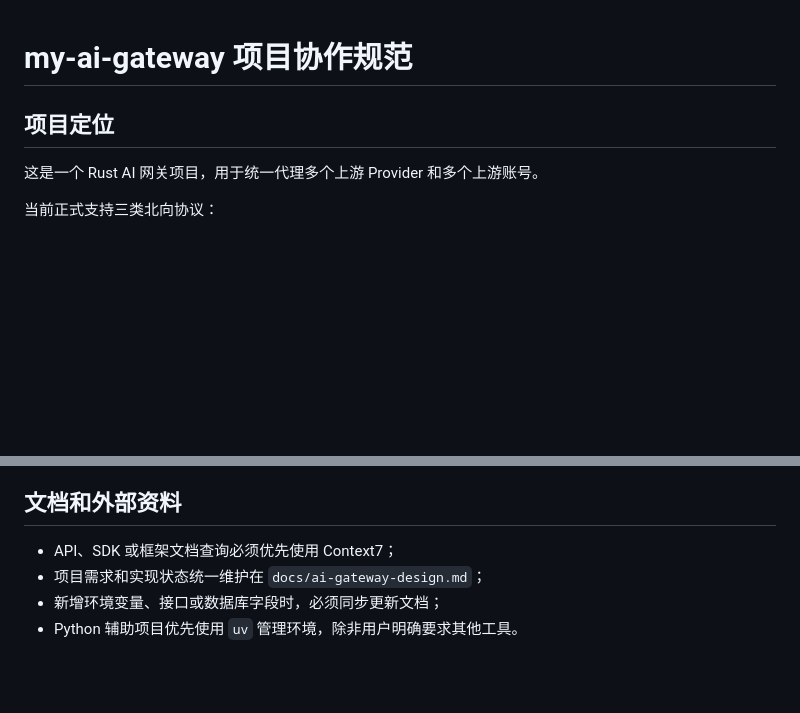
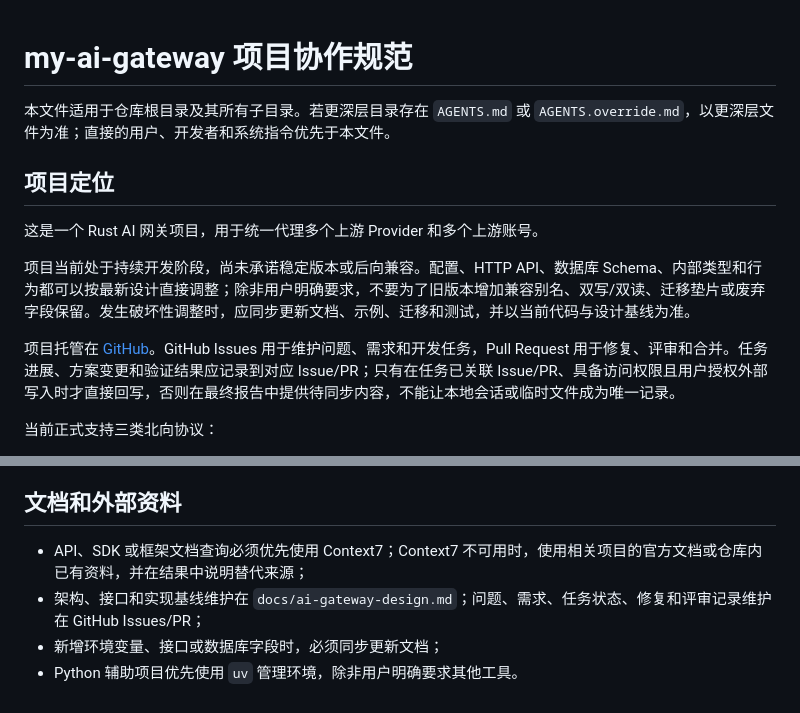
Before and after one commit to jianyun8023/my-ai-gateway, a Markdown page: AGENTS.md, 2 parts joined by grey strips. Drawn GitHub-style; blank space fills up the shorter version.

```diff
--- a/AGENTS.md
+++ b/AGENTS.md
@@ -1,8 +1,14 @@
 # my-ai-gateway 项目协作规范
+
+本文件适用于仓库根目录及其所有子目录。若更深层目录存在 `AGENTS.md` 或 `AGENTS.override.md`，以更深层文件为准；直接的用户、开发者和系统指令优先于本文件。
 
 ## 项目定位
 
 这是一个 Rust AI 网关项目，用于统一代理多个上游 Provider 和多个上游账号。
+
+项目当前处于持续开发阶段，尚未承诺稳定版本或后向兼容。配置、HTTP API、数据库 Schema、内部类型和行为都可以按最新设计直接调整；除非用户明确要求，不要为了旧版本增加兼容别名、双写/双读、迁移垫片或废弃字段保留。发生破坏性调整时，应同步更新文档、示例、迁移和测试，并以当前代码与设计基线为准。
+
+项目托管在 [GitHub](https://github.com/jianyun8023/my-ai-gateway)。GitHub Issues 用于维护问题、需求和开发任务，Pull Request 用于修复、评审和合并。任务进展、方案变更和验证结果应记录到对应 Issue/PR；只有在任务已关联 Issue/PR、具备访问权限且用户授权外部写入时才直接回写，否则在最终报告中提供待同步内容，不能让本地会话或临时文件成为唯一记录。
 
 当前正式支持三类北向协议：
 
@@ -88,7 +114,7 @@ python3 -m json.tool config.example.json >/dev/null
 
 ## 文档和外部资料
 
-- API、SDK 或框架文档查询必须优先使用 Context7；
-- 项目需求和实现状态统一维护在 `docs/ai-gateway-design.md`；
+- API、SDK 或框架文档查询必须优先使用 Context7；Context7 不可用时，使用相关项目的官方文档或仓库内已有资料，并在结果中说明替代来源；
+- 架构、接口和实现基线维护在 `docs/ai-gateway-design.md`；问题、需求、任务状态、修复和评审记录维护在 GitHub Issues/PR；
 - 新增环境变量、接口或数据库字段时，必须同步更新文档；
 - Python 辅助项目优先使用 `uv` 管理环境，除非用户明确要求其他工具。
```
Also changed, not shown: other parts of AGENTS.md (+23 -3 lines).
